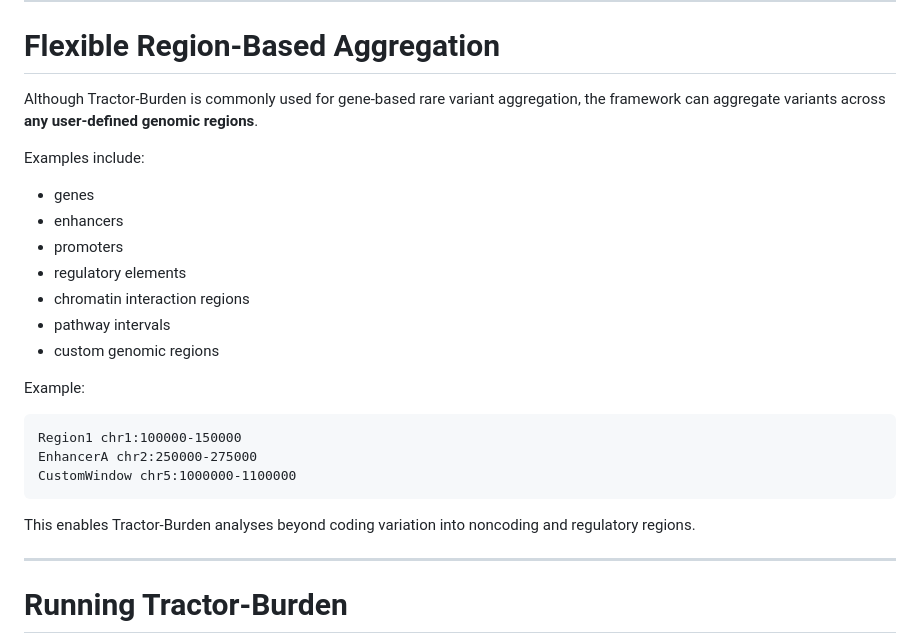
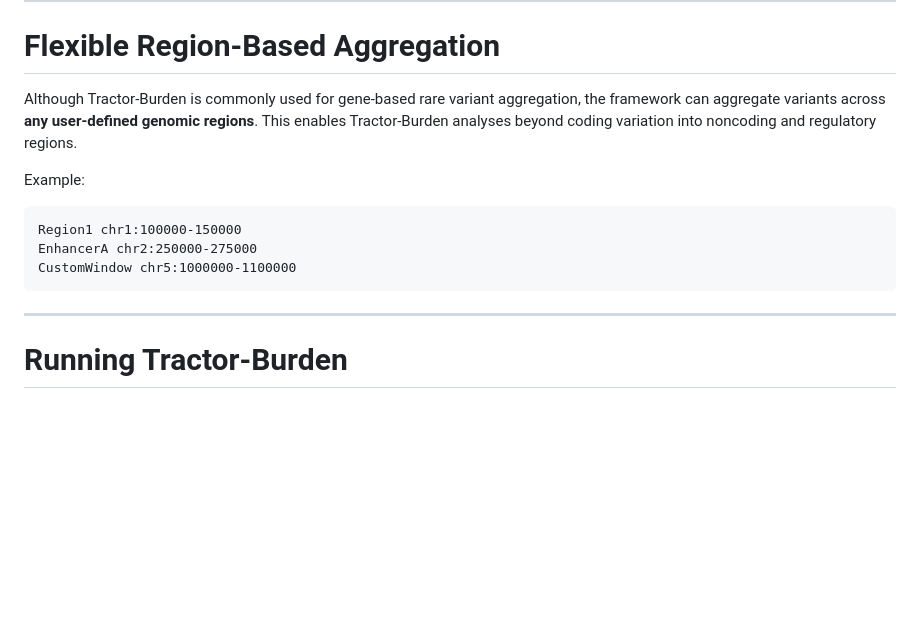
Before and after one commit to Atkinson-Lab/Tractor-Burden, a Markdown page: README.md, the part around the change. Drawn GitHub-style; blank space fills up the shorter version.

````diff
--- a/README.md
+++ b/README.md
@@ -177,17 +177,7 @@ Run with:
 
 # Flexible Region-Based Aggregation
 
-Although Tractor-Burden is commonly used for gene-based rare variant aggregation, the framework can aggregate variants across **any user-defined genomic regions**.
-
-Examples include:
-
-- genes
-- enhancers
-- promoters
-- regulatory elements
-- chromatin interaction regions
-- pathway intervals
-- custom genomic regions
+Although Tractor-Burden is commonly used for gene-based rare variant aggregation, the framework can aggregate variants across **any user-defined genomic regions**. This enables Tractor-Burden analyses beyond coding variation into noncoding and regulatory regions.
 
 Example:
 
@@ -196,8 +186,6 @@ Region1 chr1:100000-150000
 EnhancerA chr2:250000-275000
 CustomWindow chr5:1000000-1100000
 ```
-
-This enables Tractor-Burden analyses beyond coding variation into noncoding and regulatory regions.
 
 ---
 
````
